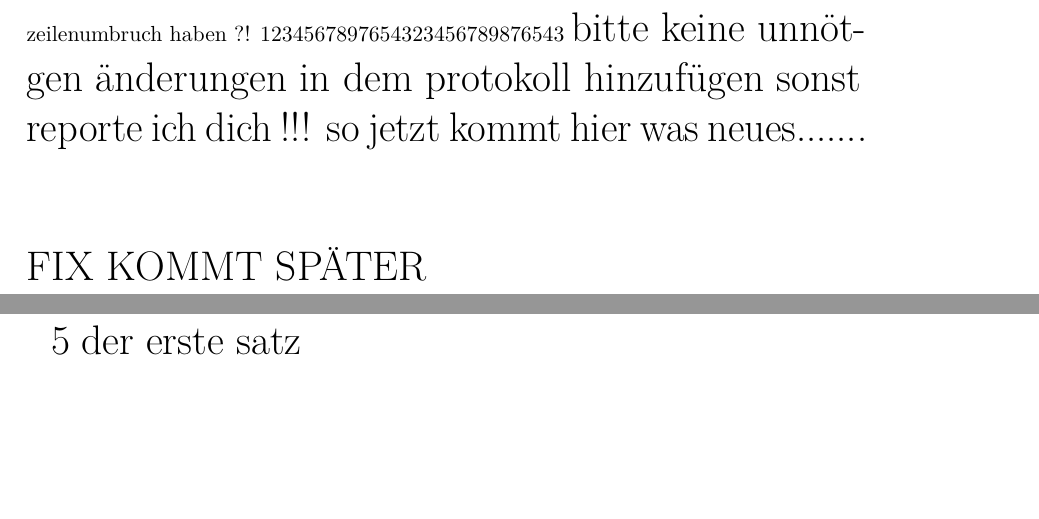
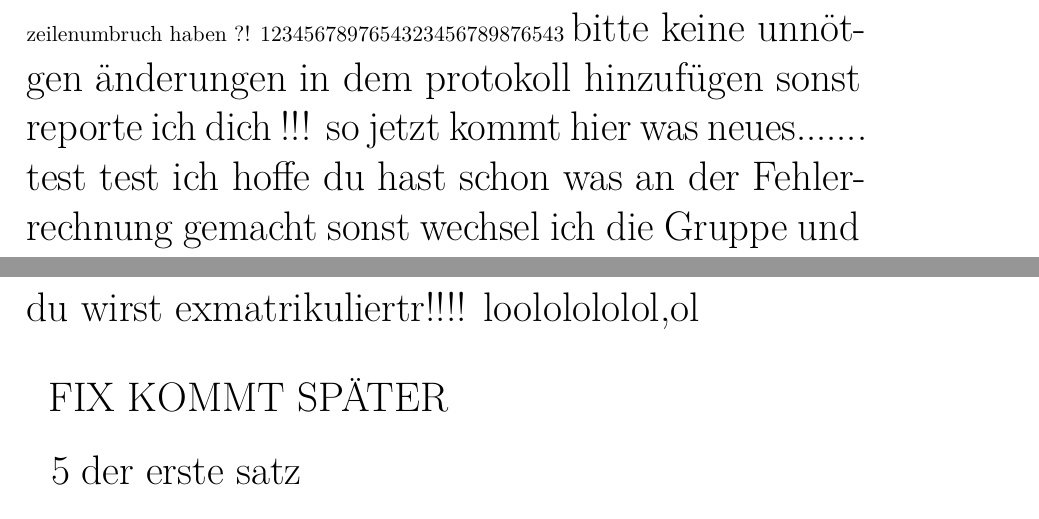
Before and after one commit to quector/ap-1-protokoll, a LaTeX document (latex test datei.tex): two parts of pages 3 and 4 of 4, joined at a grey line, cut so that both start at the same text, the shorter picture padded with empty space. Compiled offline with pdfLaTeX.

Commit message:
ding dong aufmachen

```diff
--- a/latex test datei.tex
+++ b/latex test datei.tex
@@ -84,7 +84,9 @@
 		So, jetzt wo ich mich an ein paar formeln probiert habe, wird es zeit ein paar tabellen aufzustellen. Dies hier ist eine sehr komplexe und nur den besten latechsern vorbehaltene tabelle :
 		\underline{holy shit ich kann meine scheiß texte jetzt sogar unterstreichen, wenn sie super wichtig sind Pog} und so sieht das aus, wenn die nächste zeile an der alten zeile mit
 		 unterstrichenem text untendrann vorbeistreicht. Irgendwie hab ichs verpeilt das unterstrichene texte keinen zeilenumbruch haben ?!  1234567897654323456789876543
-		 \huge bitte keine unnötgen änderungen in dem protokoll hinzufügen sonst reporte ich dich !!!    so jetzt kommt hier was neues.......
+		 \huge bitte keine unnötgen änderungen in dem protokoll hinzufügen sonst reporte ich dich !!!    so jetzt kommt hier was neues....... test test ich hoffe du hast schon was an der Fehlerrechnung gemacht sonst wechsel ich die Gruppe und du wirst exmatrikuliertr!!!! loololololol,ol
+
+
 		 \vspace{20pt}
 		  \\ {\huge FIX KOMMT SPÄTER }
 
```
Also changed, not shown: latex test datei.pdf, 2 other files.
